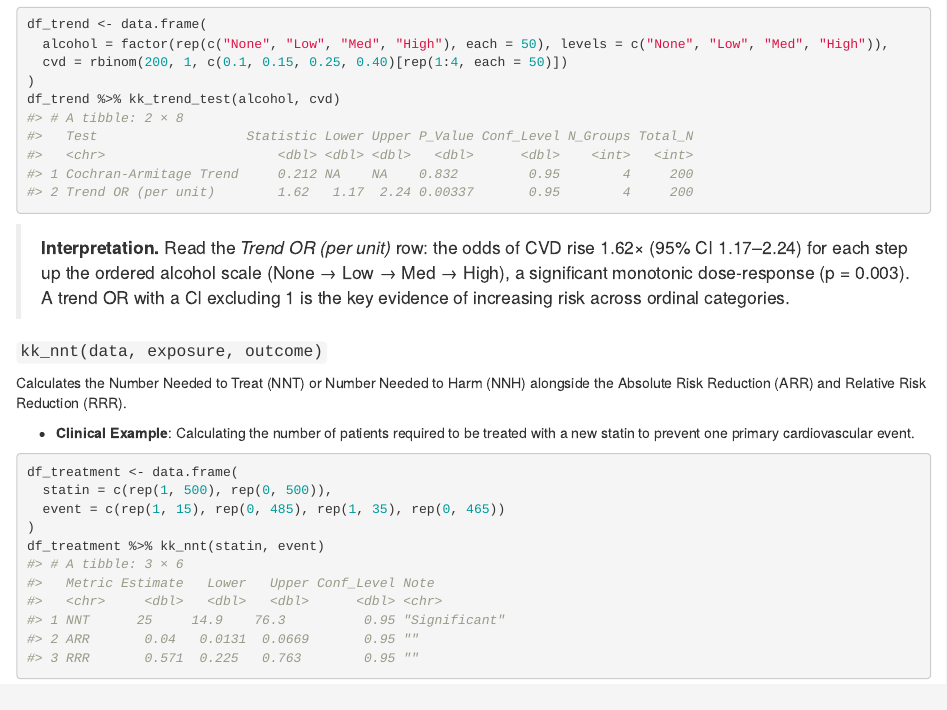
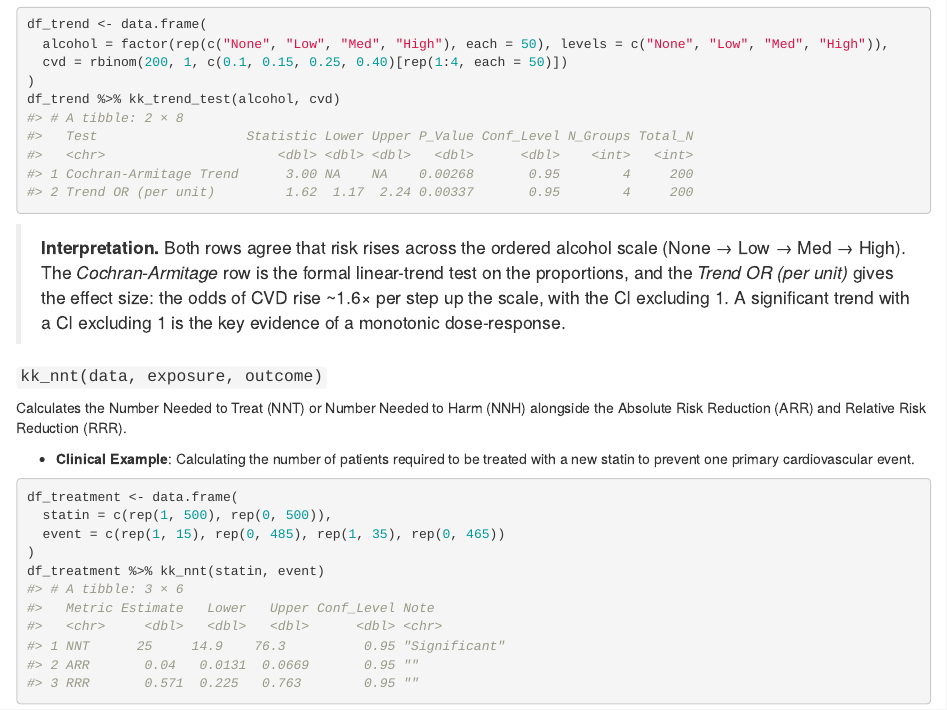
Before and after one commit to kostadinoff/kkstatfun, an R Markdown document (README.Rmd): the page in a window 1100 px wide, from 2960 px down. Rendered offline with R 4.5, knitr and Pandoc, with nearby package versions; some code elsewhere in the file could not run offline; badge pictures from the web are left out; common packages that the code uses without loading them are loaded.

Commit message:
Fix Cochran-Armitage trend statistic (sqrt(N) variance error)
kk_trend_test() computed the Cochran-Armitage z with a variance term
missing a 1/N factor, so the statistic was understated by sqrt(N): the
test reported p ~ 0.8 where the true trend was highly significant (and
disagreed with the accompanying logistic Trend OR). Divide the variance
bracket by N. The corrected statistic now matches stats::prop.trend.test()
exactly and agrees with the Trend OR row.

Regenerate README (both trend-test rows now consistent) and update that
example's interpretation note. Bump to 0.1.18.

Co-Authored-By: Claude Opus 4.8 <noreply@anthropic.com>

````diff
--- a/R/advanced_epi.R
+++ b/R/advanced_epi.R
@@ -338,9 +338,12 @@ kk_trend_test <- function(data, outcome, dose_group, scores = NULL, conf.level =
               R <- sum(r)
               N <- sum(n)
 
-              # Cochran-Armitage test statistic
+              # Cochran-Armitage test statistic.
+              # With numerator U* = N * sum(s_i (r_i - n_i R/N)), the matching
+              # variance carries a 1/N factor; omitting it understates z by a
+              # factor of sqrt(N). Verified against stats::prop.trend.test().
               numerator <- N * sum(scores * r) - R * sum(scores * n)
-              denominator <- sqrt(R * (N - R) * (N * sum(scores^2 * n) - (sum(scores * n))^2))
+              denominator <- sqrt(R * (N - R) * (N * sum(scores^2 * n) - (sum(scores * n))^2) / N)
               z_ca <- numerator / denominator
               pvalue_ca <- 2 * stats::pnorm(abs(z_ca), lower.tail = FALSE)
 
--- a/README.Rmd
+++ b/README.Rmd
@@ -108,7 +108,7 @@ df_trend <- data.frame(
 df_trend %>% kk_trend_test(alcohol, cvd)
 ```
 
-> **Interpretation.** Read the *Trend OR (per unit)* row: the odds of CVD rise 1.62× (95% CI 1.17–2.24) for each step up the ordered alcohol scale (None → Low → Med → High), a significant monotonic dose-response (p = 0.003). A trend OR with a CI excluding 1 is the key evidence of increasing risk across ordinal categories.
+> **Interpretation.** Both rows agree that risk rises across the ordered alcohol scale (None → Low → Med → High). The *Cochran-Armitage* row is the formal linear-trend test on the proportions, and the *Trend OR (per unit)* gives the effect size: the odds of CVD rise ~1.6× per step up the scale, with the CI excluding 1. A significant trend with a CI excluding 1 is the key evidence of a monotonic dose-response.
 
 #### `kk_nnt(data, exposure, outcome)`
 
````
Also changed, not shown: README.md, README.Rmd (2 more changed lines), 1 other file.
